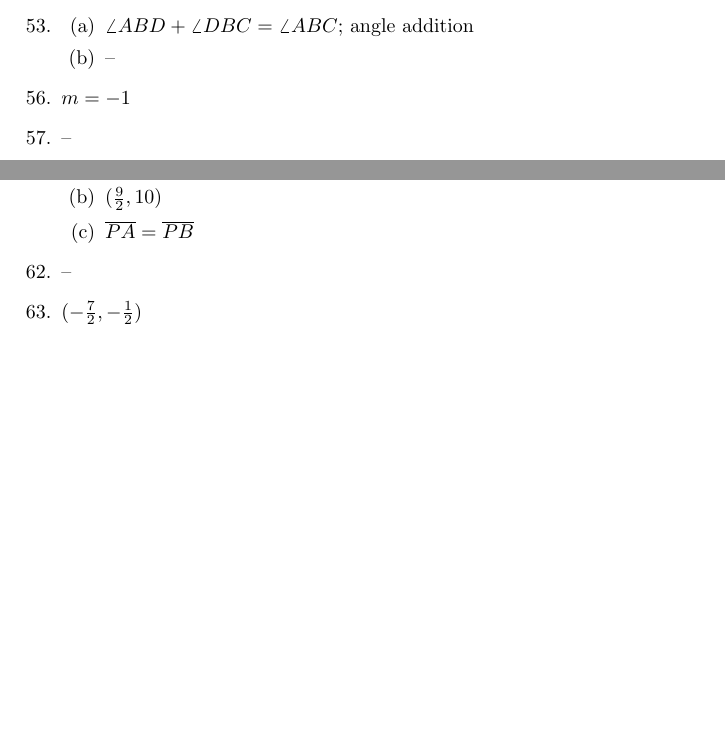
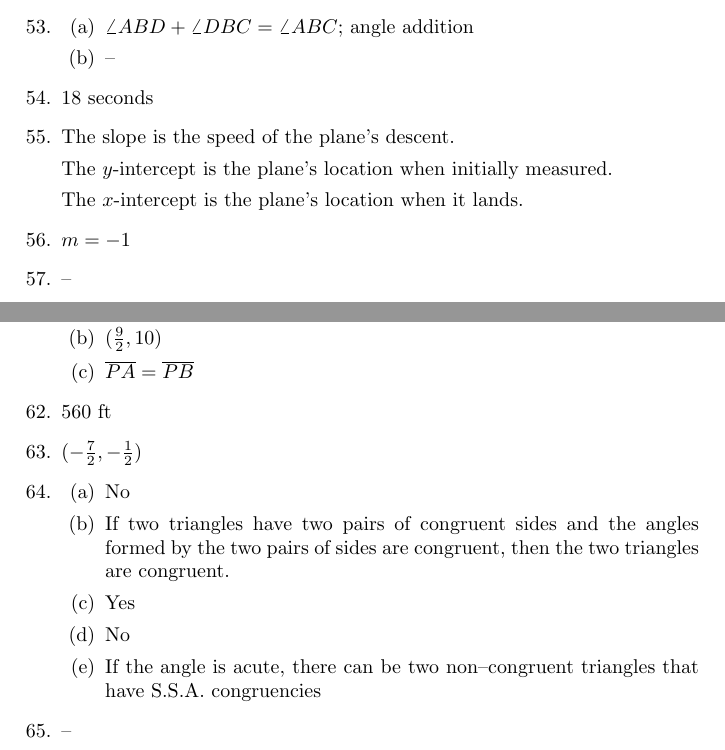
Before and after one commit to jwspence4/im1, a LaTeX document (im1_book1_selected_answers.tex): two parts of pages 4 and 5 of 5, joined at a grey line, cut so that both start at the same text, the shorter picture padded with empty space. Compiled offline with pdfLaTeX.

Commit message:
Book 1 #54, 55, 62, 64, 65

```diff
--- a/im1_book1_selected_answers.tex
+++ b/im1_book1_selected_answers.tex
@@ -280,7 +280,14 @@
 
 	\end{enumerate}
 
-\setcounter{enumi}{55}
+\item 18 seconds
+
+\item The slope is the speed of the plane's descent.
+
+	The $y$-intercept is the plane's location when initially measured.
+
+	The $x$-intercept is the plane's location when it lands.
+
 \item $m = -1$
 
 \item --
@@ -319,9 +326,26 @@
 
 	\end{enumerate}
 
-\item --
+\item 560 ft
 
 \item $(-\frac{7}{2}, -\frac{1}{2})$
+
+\item
+	\begin{enumerate}
+
+	\item No
+
+	\item If two triangles have two pairs of congruent sides and the angles formed by the two pairs of sides are congruent, then the two triangles are congruent.
+
+	\item Yes
+
+	\item No
+
+	\item If the angle is acute, there can be two non--congruent triangles that have S.S.A. congruencies
+
+	\end{enumerate}
+
+\item --
 
 \end{enumerate}
 
```
Also changed, not shown: im1_book1_selected_answers.pdf.
